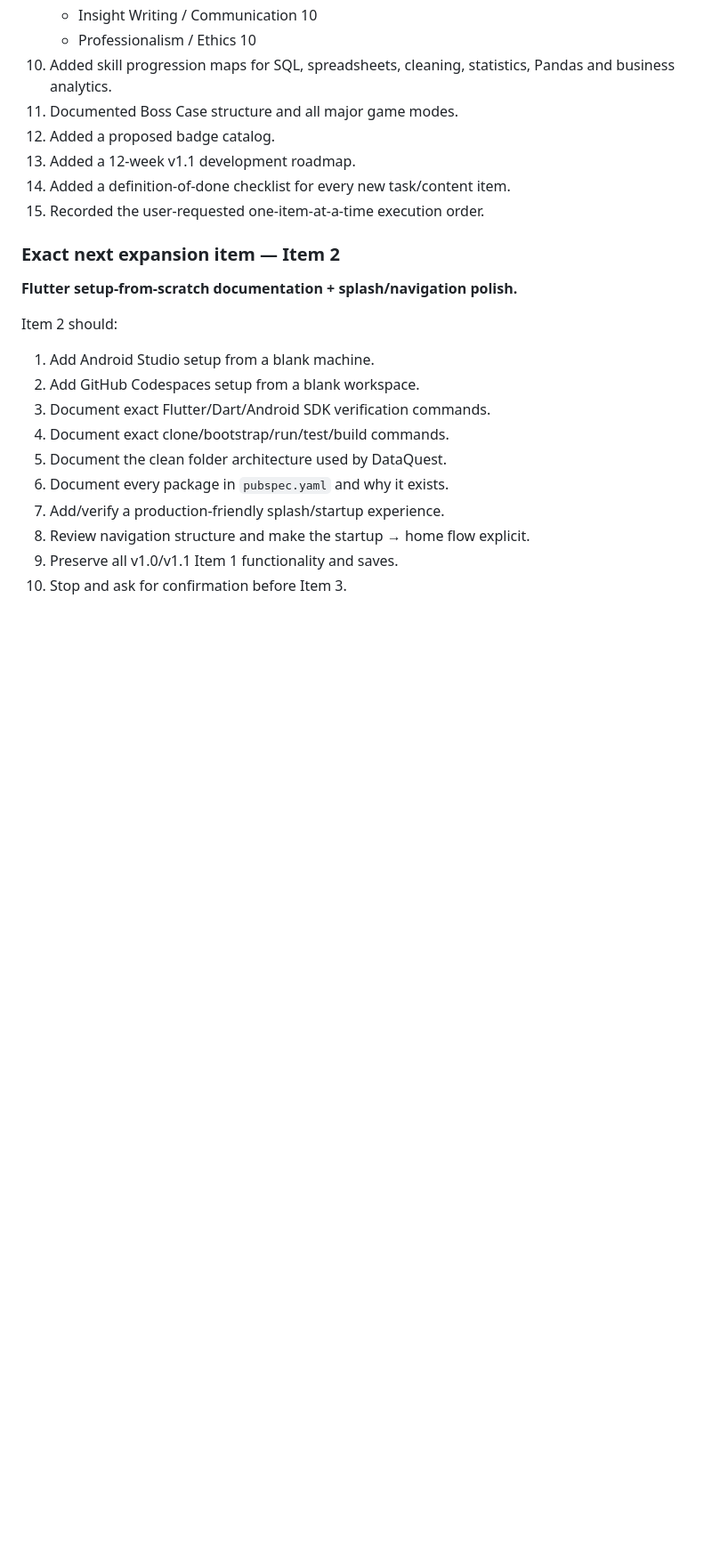
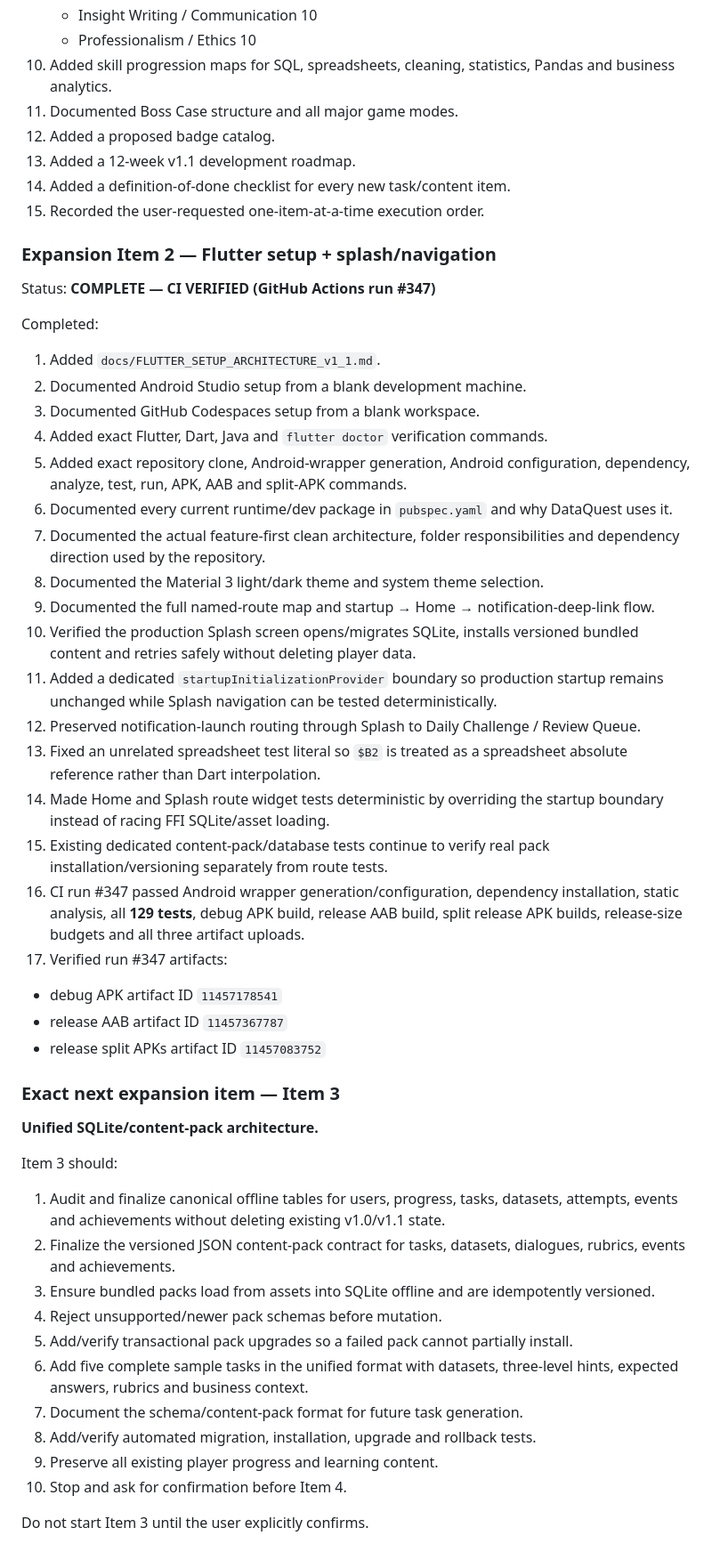
Before and after one commit to rahulrtk74747474-glitch/Data_career, a Markdown page: PROGRESS_LOG.md, the part around the change. Shown at 89% size. Drawn GitHub-style; blank space fills up the shorter version.

Commit message:
docs: mark v1.1 Item 2 CI verified [skip ci]

```diff
--- a/PROGRESS_LOG.md
+++ b/PROGRESS_LOG.md
@@ -378,18 +378,46 @@ Completed:
 14. Added a definition-of-done checklist for every new task/content item.
 15. Recorded the user-requested one-item-at-a-time execution order.
 
-### Exact next expansion item — Item 2
+### Expansion Item 2 — Flutter setup + splash/navigation
 
-**Flutter setup-from-scratch documentation + splash/navigation polish.**
+Status: **COMPLETE — CI VERIFIED (GitHub Actions run #347)**
 
-Item 2 should:
-1. Add Android Studio setup from a blank machine.
-2. Add GitHub Codespaces setup from a blank workspace.
-3. Document exact Flutter/Dart/Android SDK verification commands.
-4. Document exact clone/bootstrap/run/test/build commands.
-5. Document the clean folder architecture used by DataQuest.
-6. Document every package in `pubspec.yaml` and why it exists.
-7. Add/verify a production-friendly splash/startup experience.
-8. Review navigation structure and make the startup → home flow explicit.
-9. Preserve all v1.0/v1.1 Item 1 functionality and saves.
-10. Stop and ask for confirmation before Item 3.
+Completed:
+1. Added `docs/FLUTTER_SETUP_ARCHITECTURE_v1_1.md`.
+2. Documented Android Studio setup from a blank development machine.
+3. Documented GitHub Codespaces setup from a blank workspace.
+4. Added exact Flutter, Dart, Java and `flutter doctor` verification commands.
+5. Added exact repository clone, Android-wrapper generation, Android configuration, dependency, analyze, test, run, APK, AAB and split-APK commands.
+6. Documented every current runtime/dev package in `pubspec.yaml` and why DataQuest uses it.
+7. Documented the actual feature-first clean architecture, folder responsibilities and dependency direction used by the repository.
+8. Documented the Material 3 light/dark theme and system theme selection.
+9. Documented the full named-route map and startup → Home → notification-deep-link flow.
+10. Verified the production Splash screen opens/migrates SQLite, installs versioned bundled content and retries safely without deleting player data.
+11. Added a dedicated `startupInitializationProvider` boundary so production startup remains unchanged while Splash navigation can be tested deterministically.
+12. Preserved notification-launch routing through Splash to Daily Challenge / Review Queue.
+13. Fixed an unrelated spreadsheet test literal so `$B2` is treated as a spreadsheet absolute reference rather than Dart interpolation.
+14. Made Home and Splash route widget tests deterministic by overriding the startup boundary instead of racing FFI SQLite/asset loading.
+15. Existing dedicated content-pack/database tests continue to verify real pack installation/versioning separately from route tests.
+16. CI run #347 passed Android wrapper generation/configuration, dependency installation, static analysis, all **129 tests**, debug APK build, release AAB build, split release APK builds, release-size budgets and all three artifact uploads.
+17. Verified run #347 artifacts:
+   - debug APK artifact ID `11457178541`
+   - release AAB artifact ID `11457367787`
+   - release split APKs artifact ID `11457083752`
+
+### Exact next expansion item — Item 3
+
+**Unified SQLite/content-pack architecture.**
+
+Item 3 should:
+1. Audit and finalize canonical offline tables for users, progress, tasks, datasets, attempts, events and achievements without deleting existing v1.0/v1.1 state.
+2. Finalize the versioned JSON content-pack contract for tasks, datasets, dialogues, rubrics, events and achievements.
+3. Ensure bundled packs load from assets into SQLite offline and are idempotently versioned.
+4. Reject unsupported/newer pack schemas before mutation.
+5. Add/verify transactional pack upgrades so a failed pack cannot partially install.
+6. Add five complete sample tasks in the unified format with datasets, three-level hints, expected answers, rubrics and business context.
+7. Document the schema/content-pack format for future task generation.
+8. Add/verify automated migration, installation, upgrade and rollback tests.
+9. Preserve all existing player progress and learning content.
+10. Stop and ask for confirmation before Item 4.
+
+Do not start Item 3 until the user explicitly confirms.
```
